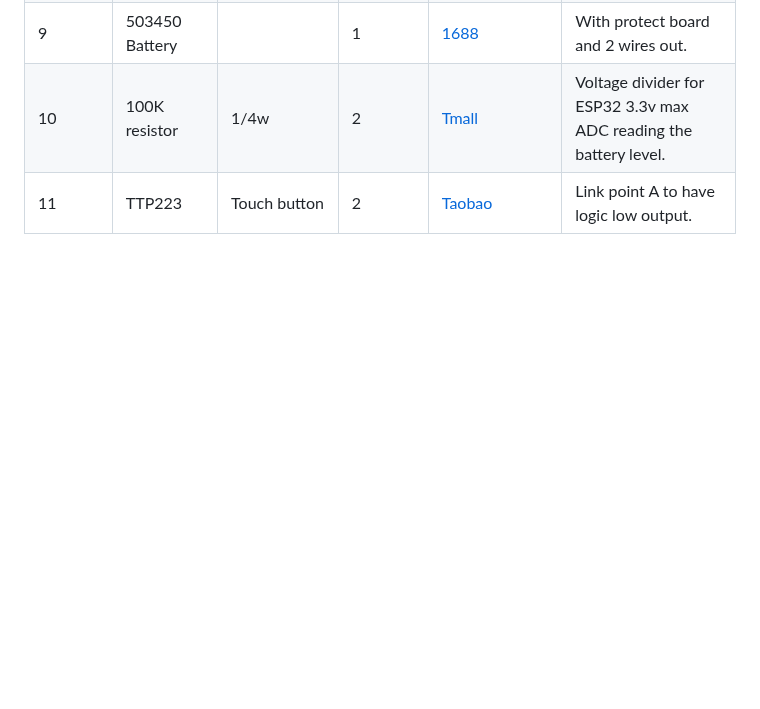
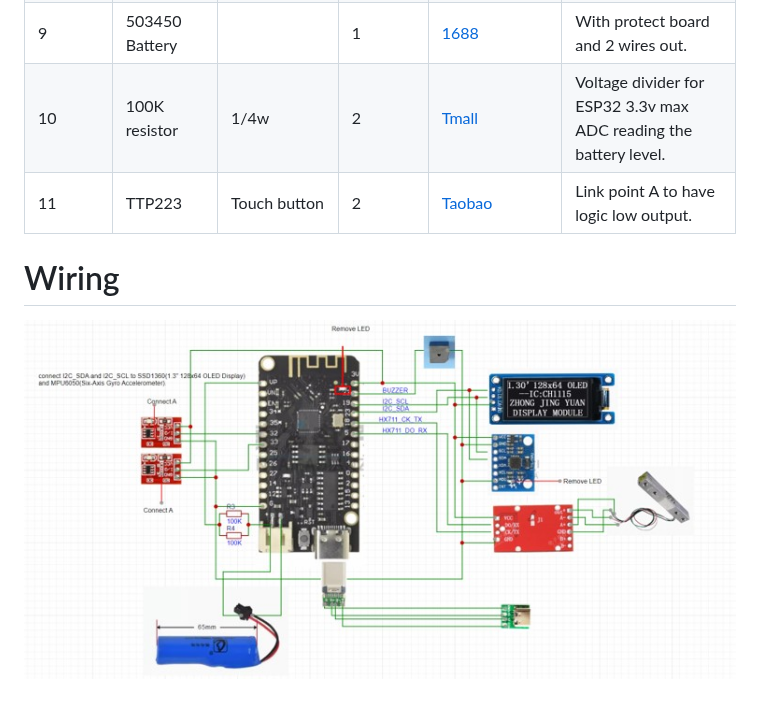
Before and after one commit to decentespresso/openscale, a Markdown page: Hardware/README.md, the part around the change. Rendered like a GitHub page; blank space fills up the shorter version.

```diff
--- a/Hardware/README.md
+++ b/Hardware/README.md
@@ -13,3 +13,5 @@
 | 9           | 503450 Battery|                           | 1        | [1688](https://detail.1688.com/offer/741144487402.html?spm=a360q.8274423.0.0.7b854c9ayJtmcd)                                            | With protect board and 2 wires out.                                                                                    |
 | 10           | 100K resistor| 1/4w                      | 2        | [Tmall](https://detail.tmall.com/item.htm?_u=pnmg8fed34&id=13302997879&spm=a1z09.2.0.0.10072e8dCAfwWX&skuId=3756188445710)              | Voltage divider for ESP32 3.3v max ADC reading the battery level.                                                      |
 | 11          | TTP223       | Touch button              | 2        | [Taobao](https://item.taobao.com/item.htm?_u=pnmg8f71e5&id=611366998227&spm=a1z09.2.0.0.10072e8dCAfwWX)                               | Link point A to have logic low output.                                                                                 |
+# Wiring
+![alt text](https://github.com/decentespresso/openscale/blob/main/Hardware/Wiring.jpg?raw=true)
```
